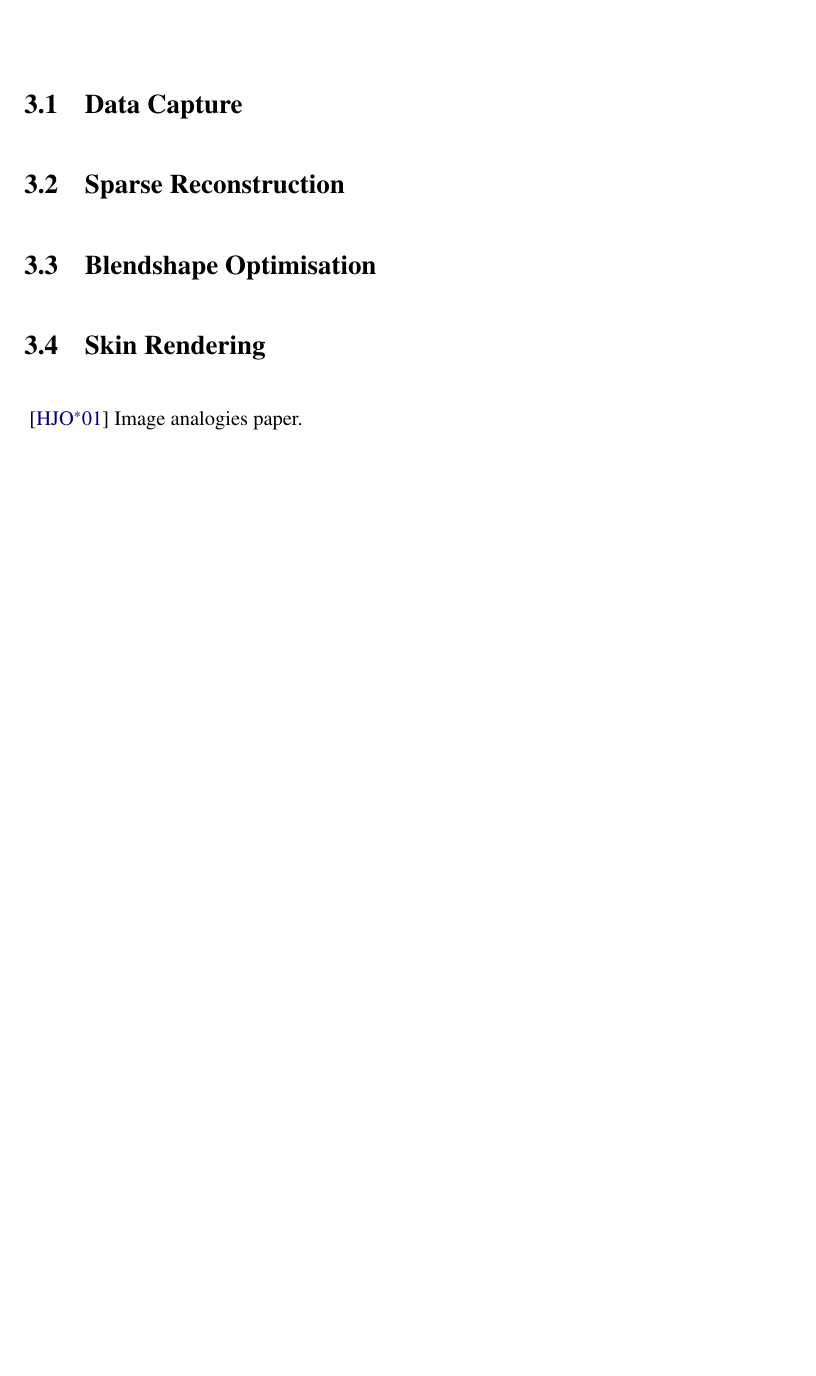
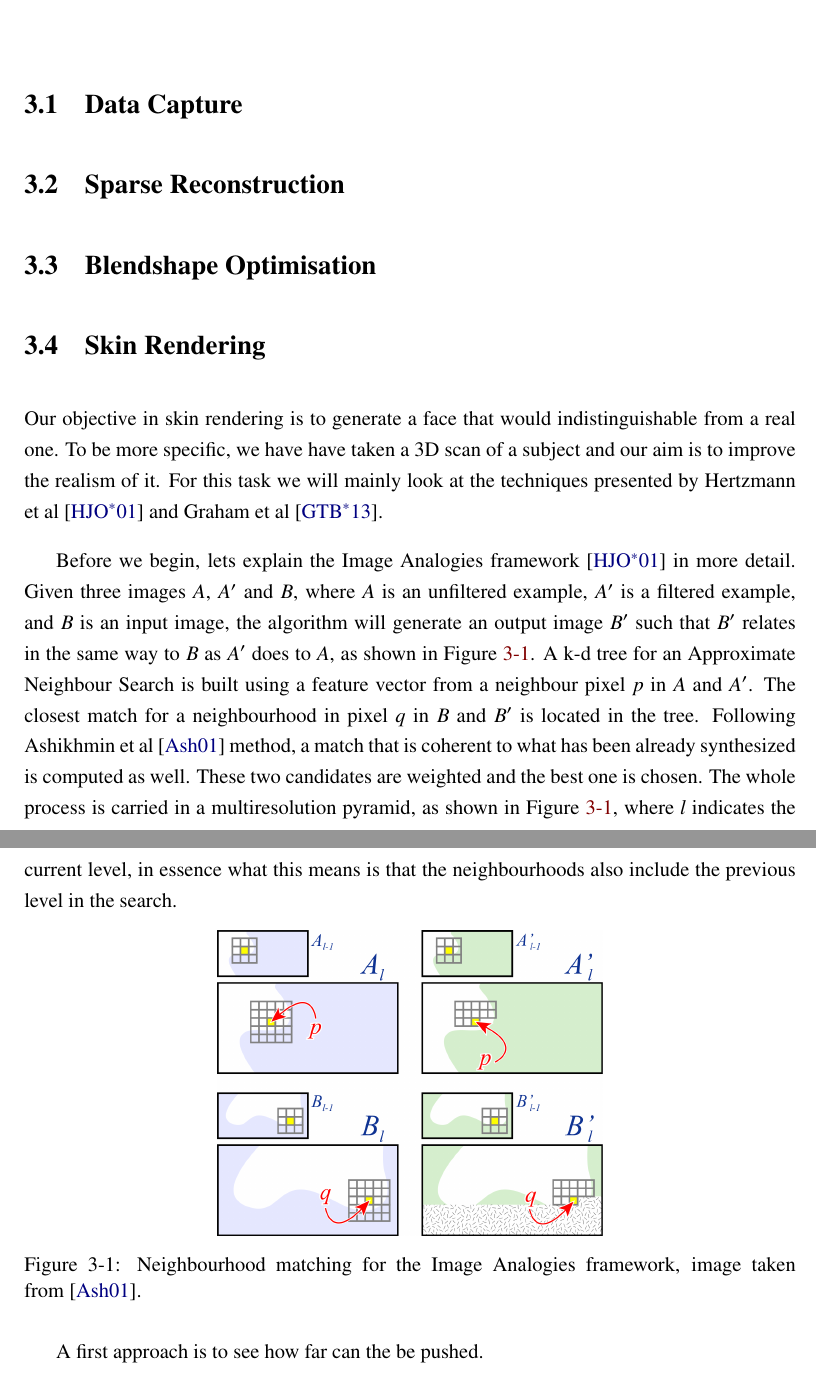
Before and after one commit to Era-Dorta/bath-vfx, a LaTeX thesis (Report/v1/report.tex): part of page 5 of 9 before the commit and two parts of pages 5 and 6 of 10 after it, the two joined at a grey line, cut so that both start at the same text, the shorter picture padded with empty space. Compiled offline with pdfLaTeX.

Commit message:
Vfx report, added image analogies image and code explanation

```diff
--- a/Report/v1/report.tex
+++ b/Report/v1/report.tex
@@ -116,7 +116,26 @@ For an in depth analysis of super-resolution techniques, we refer the readers to
 
 \section{Skin Rendering}
 
-\cite{Hertzmann2001} Image analogies paper.
+Our objective in skin rendering is to generate a face that would indistinguishable from a real one.
+To be more specific, we have have taken a 3D scan of a subject and our aim is to improve the realism of it.
+For this task we will mainly look at the techniques presented by Hertzmann et al~\cite{Hertzmann2001} and Graham et al~\cite{Graham2013}.
+
+Before we begin, lets explain the Image Analogies framework~\cite{Hertzmann2001} in more detail.
+Given three images $A$, $A'$ and $B$, where $A$ is an unfiltered example, $A'$ is a filtered example, and $B$ is an input image, the algorithm will generate an output image $B'$ such that $B'$ relates in the same way to $B$ as $A'$ does to $A$, as shown in Figure~\ref{fig:ia_diagram}.
+A k-d tree for an Approximate Neighbour Search is built using a feature vector from a neighbour pixel $p$ in $A$ and $A'$.
+The closest match for a neighbourhood in pixel $q$ in $B$ and $B'$ is located in the tree.
+Following Ashikhmin et al~\cite{Ashikhmin2001} method, a match that is coherent to what has been already synthesized is computed as well.
+These two candidates are weighted and the best one is chosen.
+The whole process is carried in a multiresolution pyramid, as shown in Figure~\ref{fig:ia_diagram}, where $l$ indicates the current level, in essence what this means is that the neighbourhoods also include the previous level in the search.
+
+\begin{figure}[htbp!]
+\centering
+\includegraphics[width=0.5\textwidth]{img/ia_diagram}
+	\caption{ Neighbourhood matching for the Image Analogies framework, image taken from~\cite{Ashikhmin2001}.}
+	\label{fig:ia_diagram}
+\end{figure}
+
+A first approach is to see how far can the  be pushed.
 
 
 %-----------------------------------------------------------------------
```
Also changed, not shown: Report/v1/img/ia_diagram.png (added), Report/v1/report.pdf, Report/v1/report.tex (6 more changed lines).
